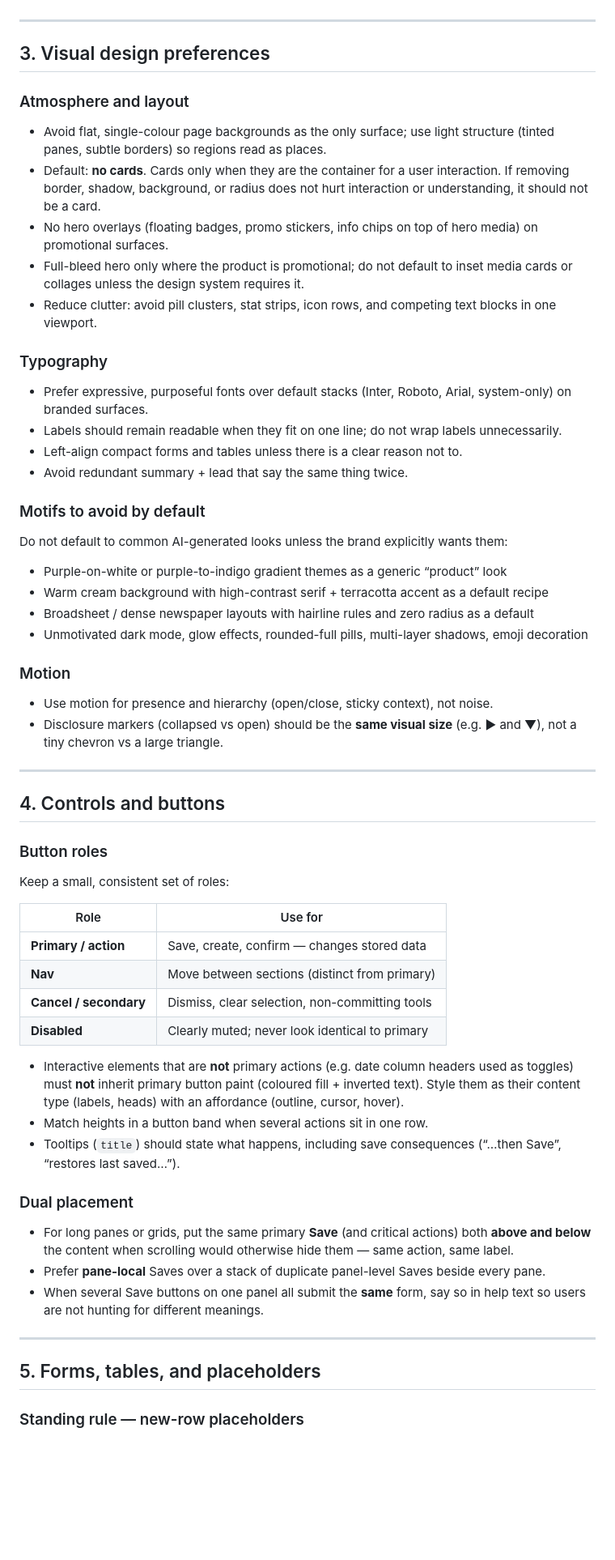
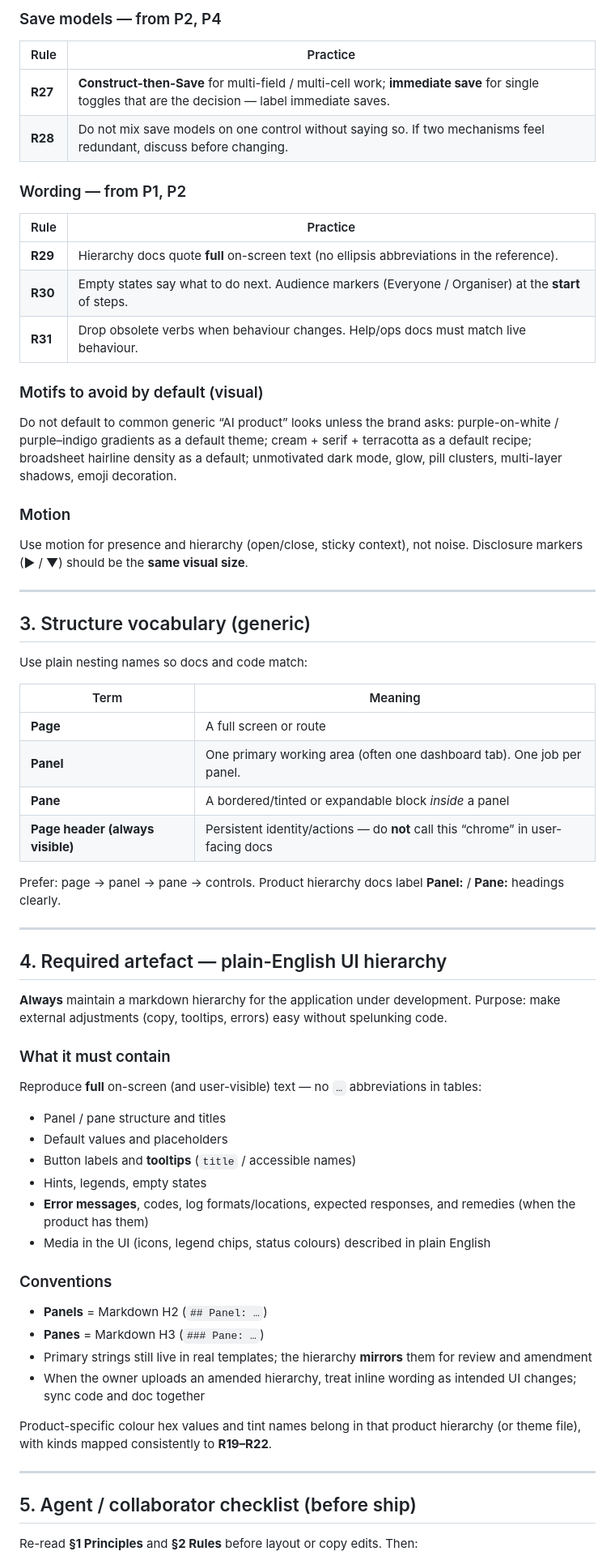
Before and after one commit to 51monharr15/SIG-Stakeholder-Database, a Markdown page: docs/UI-STYLE-GUIDE.md, the part around one of its changes. Shown at 81% size. Drawn GitHub-style; blank space fills up the shorter version.

```diff
--- a/docs/UI-STYLE-GUIDE.md
+++ b/docs/UI-STYLE-GUIDE.md
@@ -47,65 +110,70 @@ Product theme files may list concrete hex values; this guide only requires that
+### Save models — from P2, P4
+
+| Rule | Practice |
+|------|----------|
+| **R27** | **Construct-then-Save** for multi-field / multi-cell work; **immediate save** for single toggles that are the decision — label immediate saves. |
+| **R28** | Do not mix save models on one control without saying so. If two mechanisms feel redundant, discuss before changing. |
+
+### Wording — from P1, P2
+
+| Rule | Practice |
+|------|----------|
+| **R29** | Hierarchy docs quote **full** on-screen text (no ellipsis abbreviations in the reference). |
+| **R30** | Empty states say what to do next. Audience markers (Everyone / Organiser) at the **start** of steps. |
+| **R31** | Drop obsolete verbs when behaviour changes. Help/ops docs must match live behaviour. |
+
+### Motifs to avoid by default (visual)
+
+Do not default to common generic “AI product” looks unless the brand asks: purple-on-white / purple–indigo gradients as a default theme; cream + serif + terracotta as a default recipe; broadsheet hairline density as a default; unmotivated dark mode, glow, pill clusters, multi-layer shadows, emoji decoration.
+
+### Motion
+
+Use motion for presence and hierarchy (open/close, sticky context), not noise. Disclosure markers (▶ / ▼) should be the **same visual size**.
 
 ---
 
-## 3. Visual design preferences
+## 3. Structure vocabulary (generic)
 
-### Atmosphere and layout
+Use plain nesting names so docs and code match:
 
-- Avoid flat, single-colour page backgrounds as the only surface; use light structure (tinted panes, subtle borders) so regions read as places.
-- Default: **no cards**. Cards only when they are the container for a user interaction. If removing border, shadow, background, or radius does not hurt interaction or understanding, it should not be a card.
-- No hero overlays (floating badges, promo stickers, info chips on top of hero media) on promotional surfaces.
-- Full-bleed hero only where the product is promotional; do not default to inset media cards or collages unless the design system requires it.
-- Reduce clutter: avoid pill clusters, stat strips, icon rows, and competing text blocks in one viewport.
+| Term | Meaning |
+|------|---------|
+| **Page** | A full screen or route |
+| **Panel** | One primary working area (often one dashboard tab). One job per panel. |
+| **Pane** | A bordered/tinted or expandable block *inside* a panel |
+| **Page header (always visible)** | Persistent identity/actions — do **not** call this “chrome” in user-facing docs |
 
-### Typography
-
-- Prefer expressive, purposeful fonts over default stacks (Inter, Roboto, Arial, system-only) on branded surfaces.
-- Labels should remain readable when they fit on one line; do not wrap labels unnecessarily.
-- Left-align compact forms and tables unless there is a clear reason not to.
-- Avoid redundant summary + lead that say the same thing twice.
-
-### Motifs to avoid by default
-
-Do not default to common AI-generated looks unless the brand explicitly wants them:
-
-- Purple-on-white or purple-to-indigo gradient themes as a generic “product” look
-- Warm cream background with high-contrast serif + terracotta accent as a default recipe
-- Broadsheet / dense newspaper layouts with hairline rules and zero radius as a default
-- Unmotivated dark mode, glow effects, rounded-full pills, multi-layer shadows, emoji decoration
-
-### Motion
-
-- Use motion for presence and hierarchy (open/close, sticky context), not noise.
-- Disclosure markers (collapsed vs open) should be the **same visual size** (e.g. ▶ and ▼), not a tiny chevron vs a large triangle.
+Prefer: page → panel → pane → controls. Product hierarchy docs label **Panel:** / **Pane:** headings clearly.
 
 ---
 
-## 4. Controls and buttons
+## 4. Required artefact — plain-English UI hierarchy
 
-### Button roles
+**Always** maintain a markdown hierarchy for the application under development. Purpose: make external adjustments (copy, tooltips, errors) easy without spelunking code.
 
-Keep a small, consistent set of roles:
+### What it must contain
 
-| Role | Use for |
-|------|---------|
-| **Primary / action** | Save, create, confirm — changes stored data |
-| **Nav** | Move between sections (distinct from primary) |
-| **Cancel / secondary** | Dismiss, clear selection, non-committing tools |
-| **Disabled** | Clearly muted; never look identical to primary |
+Reproduce **full** on-screen (and user-visible) text — no `…` abbreviations in tables:
 
-- Interactive elements that are **not** primary actions (e.g. date column headers used as toggles) must **not** inherit primary button paint (coloured fill + inverted text). Style them as their content type (labels, heads) with an affordance (outline, cursor, hover).
-- Match heights in a button band when several actions sit in one row.
-- Tooltips (`title`) should state what happens, including save consequences (“…then Save”, “restores last saved…”).
+- Panel / pane structure and titles
+- Default values and placeholders
+- Button labels and **tooltips** (`title` / accessible names)
+- Hints, legends, empty states
+- **Error messages**, codes, log formats/locations, expected responses, and remedies (when the product has them)
+- Media in the UI (icons, legend chips, status colours) described in plain English
 
-### Dual placement
+### Conventions
 
-- For long panes or grids, put the same primary **Save** (and critical actions) both **above and below** the content when scrolling would otherwise hide them — same action, same label.
-- Prefer **pane-local** Saves over a stack of duplicate panel-level Saves beside every pane.
-- When several Save buttons on one panel all submit the **same** form, say so in help text so users are not hunting for different meanings.
+- **Panels** = Markdown H2 (`## Panel: …`)
+- **Panes** = Markdown H3 (`### Pane: …`)
+- Primary strings still live in real templates; the hierarchy **mirrors** them for review and amendment
+- When the owner uploads an amended hierarchy, treat inline wording as intended UI changes; sync code and doc together
+
+Product-specific colour hex values and tint names belong in that product hierarchy (or theme file), with kinds mapped consistently to **R19–R22**.
 
 ---
 
-## 5. Forms, tables, and placeholders
+## 5. Agent / collaborator checklist (before ship)
 
-### Standing rule — new-row placeholders
+Re-read **§1 Principles** and **§2 Rules** before layout or copy edits. Then:
 
```
Also changed, not shown: other parts of docs/UI-STYLE-GUIDE.md (+113 -132 lines).
